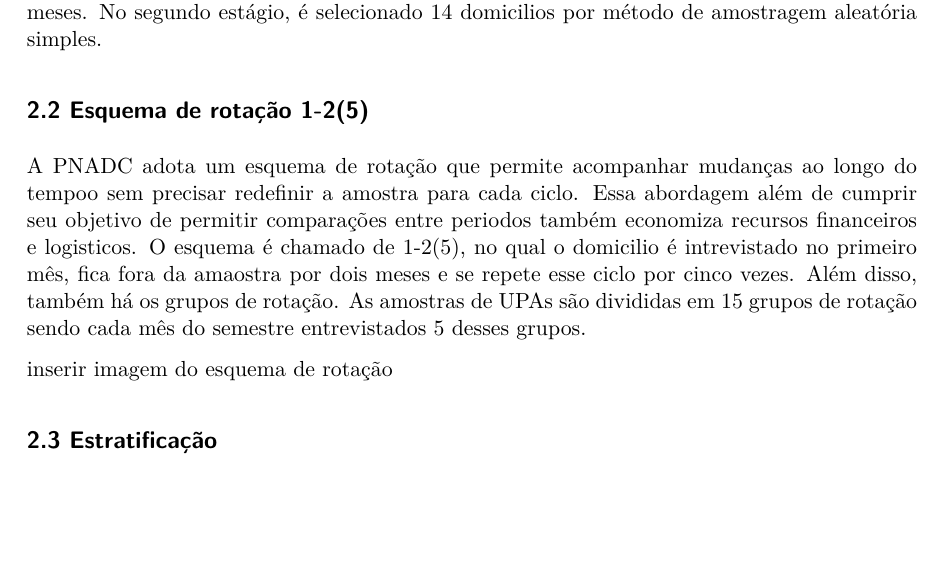
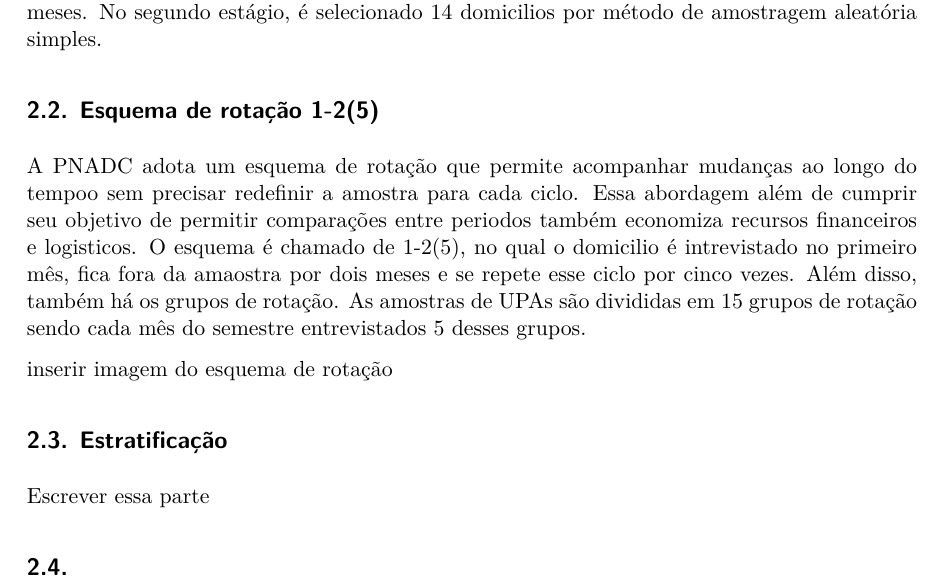
Before and after one commit to vitoria-sesana/UFES2025-PNAD, a Quarto document (Relatório/Relatório.qmd): part of page 3 of 3, cut so that both start at the same text, the shorter picture padded with empty space. The pictures show the output file Relatório/Relatório.pdf that the author committed with the source.

Commit message:
Att texto

```diff
--- a/Relatório/Relatório.qmd
+++ b/Relatório/Relatório.qmd
@@ -35,10 +35,14 @@ Dentro do contextos de setores censitários, foi definido as unidades primárias
 
 O planejamento amostral da PNADC é de conglomerado em dois estágios. No primeiro estágio são selecionadas as UPAs com probabilidade proporcional há quantidade de municipios contida na UPA, assim as UPAs com mais domicilios tem mais chances de serem selecionados. As UPAs selecionadas vão compor a amostra mestra que será utilizada durante um periodo de 3 meses. No segundo estágio, é selecionado 14 domicilios por método de amostragem aleatória simples.
 
-## 2.2 Esquema de rotação 1-2(5)
+## 2.2. Esquema de rotação 1-2(5)
 
 A PNADC adota um esquema de rotação que permite acompanhar mudanças ao longo do tempoo sem precisar redefinir a amostra para cada ciclo. Essa abordagem além de cumprir seu objetivo de permitir comparações entre periodos também economiza recursos financeiros e logisticos. O esquema é chamado de 1-2(5), no qual o domicilio é intrevistado no primeiro mês, fica fora da amaostra por dois meses e se repete esse ciclo por cinco vezes. Além disso, também há os grupos de rotação. As amostras de UPAs são divididas em 15 grupos de rotação sendo cada mês do semestre entrevistados 5 desses grupos.
 
 inserir imagem do esquema de rotação
 
-## 2.3 Estratificação
+## 2.3. Estratificação
+
+Escrever essa parte
+
+## 2.4.
```
Also changed, not shown: Relatório/Relatório.pdf, Relatório/Relatório.qmd (2 more changed lines).
